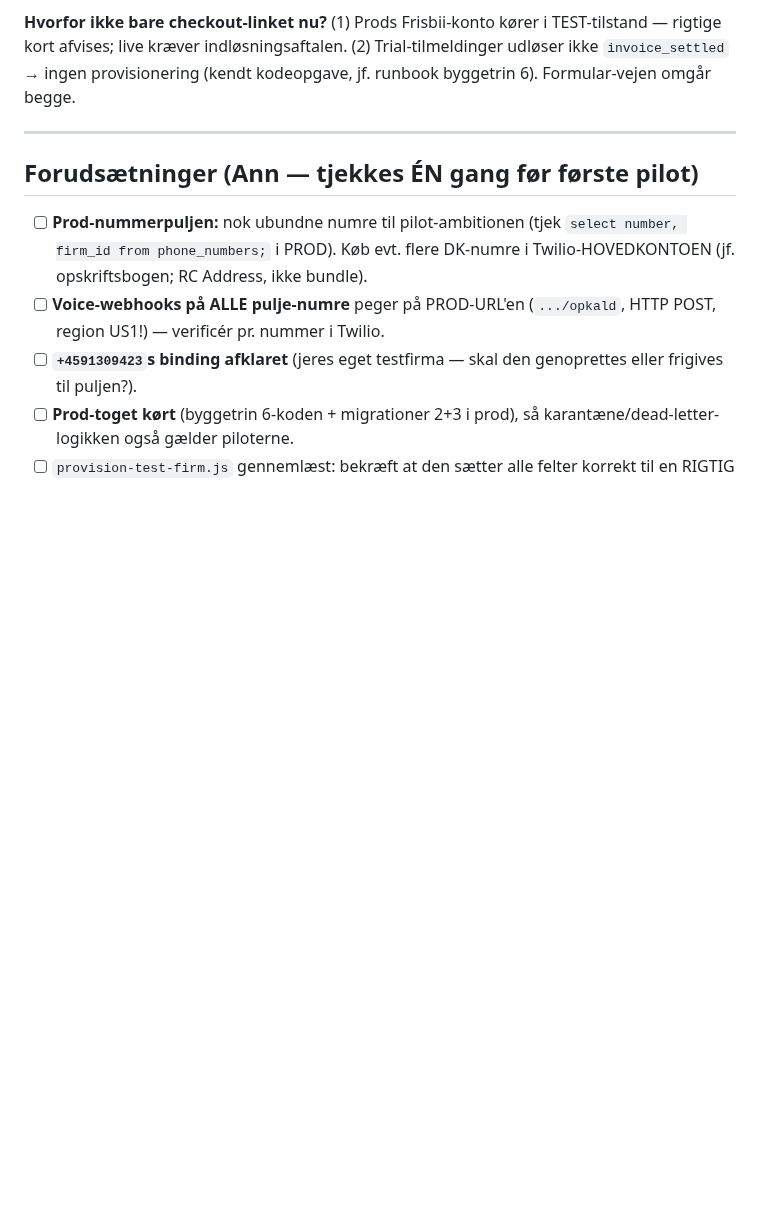
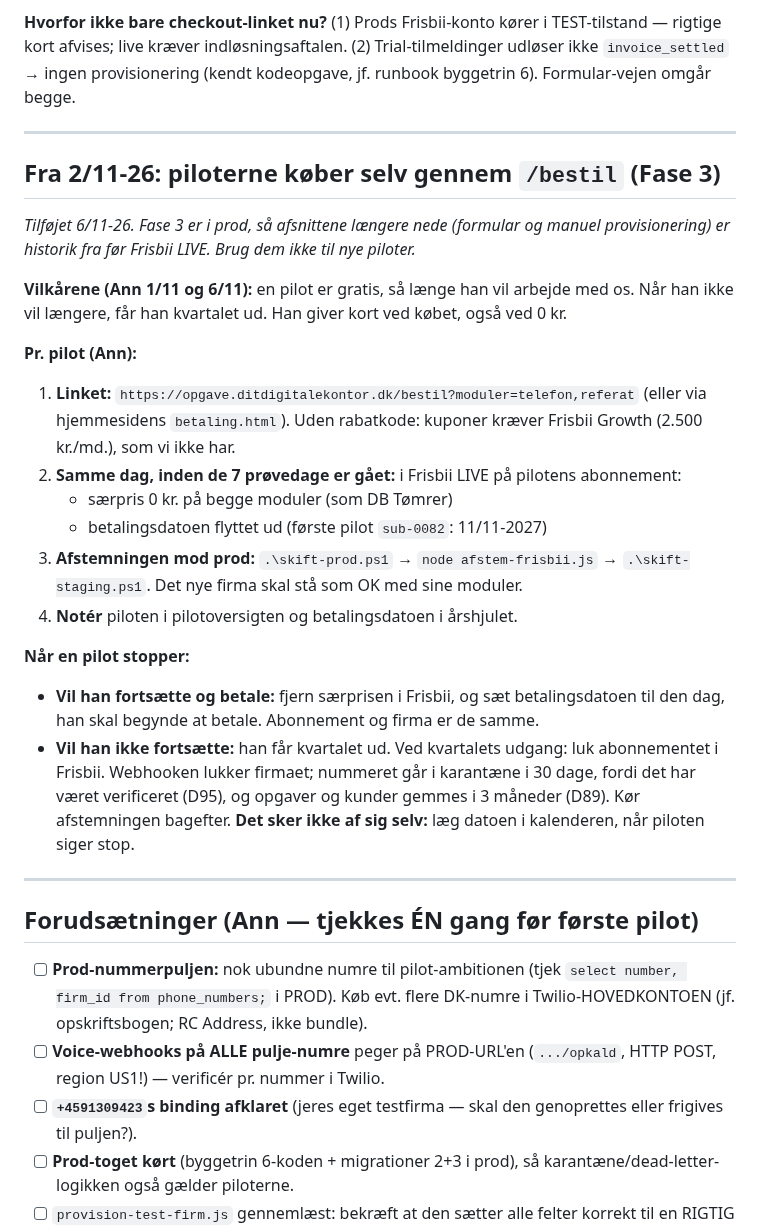
Before and after one commit to AnneAnn-dev/sms-backend, a Markdown page: docs/pilot-drejebog.md, the part around the change. Drawn GitHub-style; blank space fills up the shorter version.

Commit message:
Runbook F3 i begge miljoeer, pilot-drejebog for piloter via /bestil (Fase 3 i prod)

```diff
--- a/docs/pilot-drejebog.md
+++ b/docs/pilot-drejebog.md
@@ -12,6 +12,28 @@ byrde, og den tætte kontakt med de første kunder er et AKTIV, ikke en omkostni
 TEST-tilstand — rigtige kort afvises; live kræver indløsningsaftalen.
 (2) Trial-tilmeldinger udløser ikke `invoice_settled` → ingen provisionering
 (kendt kodeopgave, jf. runbook byggetrin 6). Formular-vejen omgår begge.
+
+---
+
+## Fra 2/11-26: piloterne køber selv gennem `/bestil` (Fase 3)
+
+*Tilføjet 6/11-26. Fase 3 er i prod, så afsnittene længere nede (formular og manuel provisionering) er historik fra før Frisbii LIVE. Brug dem ikke til nye piloter.*
+
+**Vilkårene (Ann 1/11 og 6/11):** en pilot er gratis, så længe han vil arbejde med os. Når han ikke vil længere, får han kvartalet ud. Han giver kort ved købet, også ved 0 kr.
+
+**Pr. pilot (Ann):**
+
+1. **Linket:** `https://opgave.ditdigitalekontor.dk/bestil?moduler=telefon,referat` (eller via hjemmesidens `betaling.html`). Uden rabatkode: kuponer kræver Frisbii Growth (2.500 kr./md.), som vi ikke har.
+2. **Samme dag, inden de 7 prøvedage er gået:** i Frisbii LIVE på pilotens abonnement:
+    - særpris 0 kr. på begge moduler (som DB Tømrer)
+    - betalingsdatoen flyttet ud (første pilot `sub-0082`: 11/11-2027)
+3. **Afstemningen mod prod:** `.\skift-prod.ps1` → `node afstem-frisbii.js` → `.\skift-staging.ps1`. Det nye firma skal stå som OK med sine moduler.
+4. **Notér** piloten i pilotoversigten og betalingsdatoen i årshjulet.
+
+**Når en pilot stopper:**
+
+- **Vil han fortsætte og betale:** fjern særprisen i Frisbii, og sæt betalingsdatoen til den dag, han skal begynde at betale. Abonnement og firma er de samme.
+- **Vil han ikke fortsætte:** han får kvartalet ud. Ved kvartalets udgang: luk abonnementet i Frisbii. Webhooken lukker firmaet; nummeret går i karantæne i 30 dage, fordi det har været verificeret (D95), og opgaver og kunder gemmes i 3 måneder (D89). Kør afstemningen bagefter. **Det sker ikke af sig selv:** læg datoen i kalenderen, når piloten siger stop.
 
 ---
 
```
Also changed, not shown: docs/ditdigitalekontor-drift-runbook.md (+3 -2 lines).
